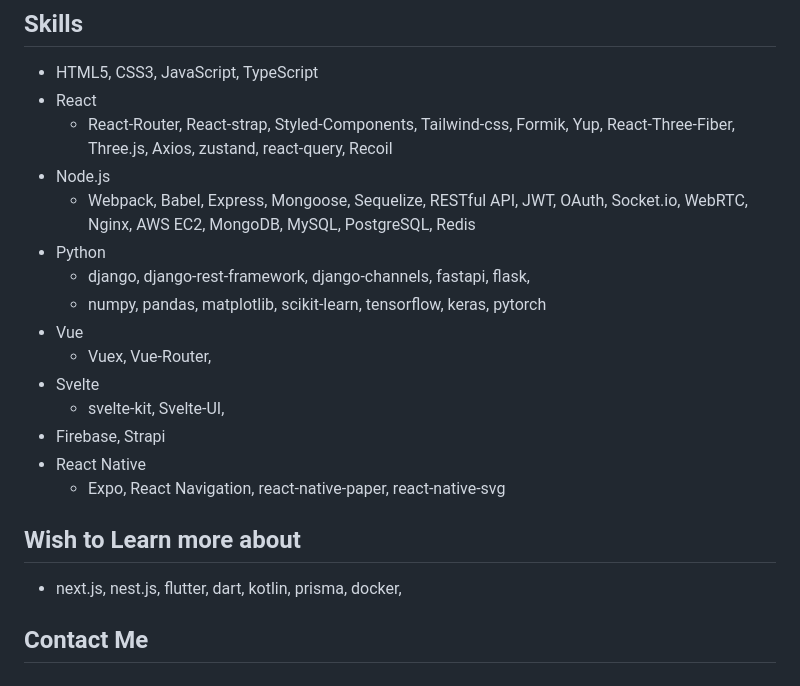
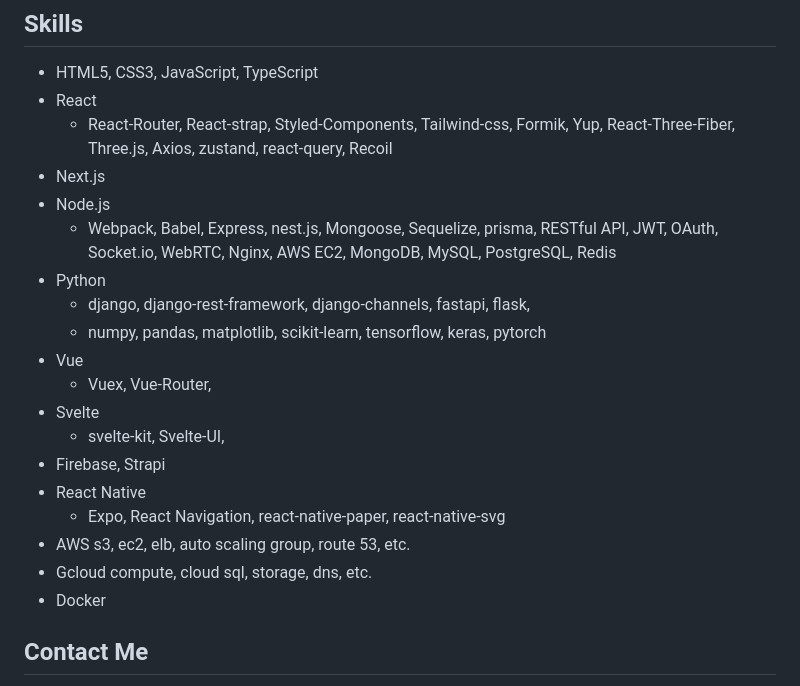
Before and after one commit to kifhan/kifhan, a Markdown page: README.md, the part around the change. Rendered like a GitHub page.

Commit message:
Update README.md
fix skills

```diff
--- a/README.md
+++ b/README.md
@@ -119,8 +119,9 @@ Creating a Neural Network with a visual interfaces. This is a project that I dev
 - HTML5, CSS3, JavaScript, TypeScript
 - React
   - React-Router, React-strap, Styled-Components, Tailwind-css, Formik, Yup, React-Three-Fiber, Three.js, Axios, zustand, react-query, Recoil
+- Next.js
 - Node.js
-  - Webpack, Babel, Express, Mongoose, Sequelize, RESTful API, JWT, OAuth, Socket.io, WebRTC, Nginx, AWS EC2, MongoDB, MySQL, PostgreSQL, Redis
+  - Webpack, Babel, Express, nest.js, Mongoose, Sequelize, prisma, RESTful API, JWT, OAuth, Socket.io, WebRTC, Nginx, AWS EC2, MongoDB, MySQL, PostgreSQL, Redis
 - Python
   - django, django-rest-framework, django-channels, fastapi, flask,
   - numpy, pandas, matplotlib, scikit-learn, tensorflow, keras, pytorch
@@ -131,10 +132,10 @@ Creating a Neural Network with a visual interfaces. This is a project that I dev
 - Firebase, Strapi
 - React Native
   - Expo, React Navigation, react-native-paper, react-native-svg
+- AWS s3, ec2, elb, auto scaling group, route 53, etc.
+- Gcloud compute, cloud sql, storage, dns, etc.
+- Docker
 
-## Wish to Learn more about
-
-- next.js, nest.js, flutter, dart, kotlin, prisma, docker,
 
 ## Contact Me
 
```
